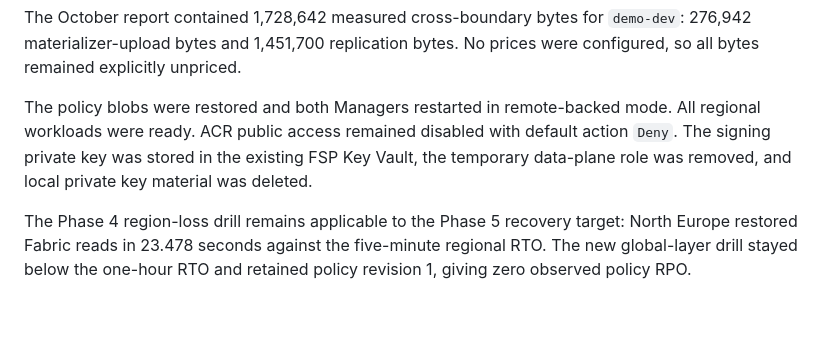
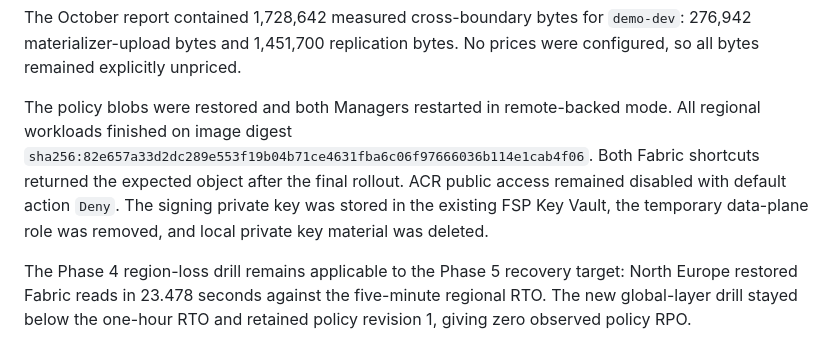
Before and after one commit to Andreas-bersgtedt/Fabric-Shortcut-Proxy, a Markdown page: docs/GLOBAL_GOVERNANCE.md, the part around the change. Drawn GitHub-style; blank space fills up the shorter version.

Commit message:
docs: record final Phase 5 digest
Record the merge-candidate image deployed in both regions and the post-rollout Fabric verification.

Co-authored-by: Copilot <223556219+Copilot@users.noreply.github.com>

```diff
--- a/docs/GLOBAL_GOVERNANCE.md
+++ b/docs/GLOBAL_GOVERNANCE.md
@@ -82,10 +82,12 @@ The October report contained 1,728,642 measured cross-boundary bytes for
 No prices were configured, so all bytes remained explicitly unpriced.
 
 The policy blobs were restored and both Managers restarted in remote-backed
-mode. All regional workloads were ready. ACR public access remained disabled
-with default action `Deny`. The signing private key was stored in the existing
-FSP Key Vault, the temporary data-plane role was removed, and local private
-key material was deleted.
+mode. All regional workloads finished on image digest
+`sha256:82e657a33d2dc289e553f19b04b71ce4631fba6c06f97666036b114e1cab4f06`.
+Both Fabric shortcuts returned the expected object after the final rollout.
+ACR public access remained disabled with default action `Deny`. The signing
+private key was stored in the existing FSP Key Vault, the temporary data-plane
+role was removed, and local private key material was deleted.
 
 The Phase 4 region-loss drill remains applicable to the Phase 5 recovery
 target: North Europe restored Fabric reads in 23.478 seconds against the
```
